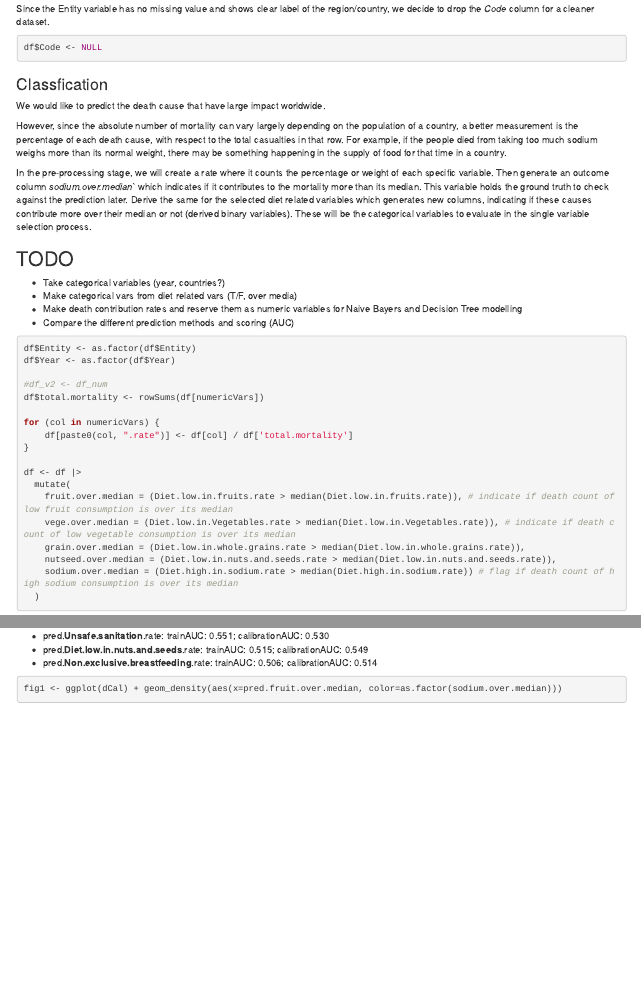
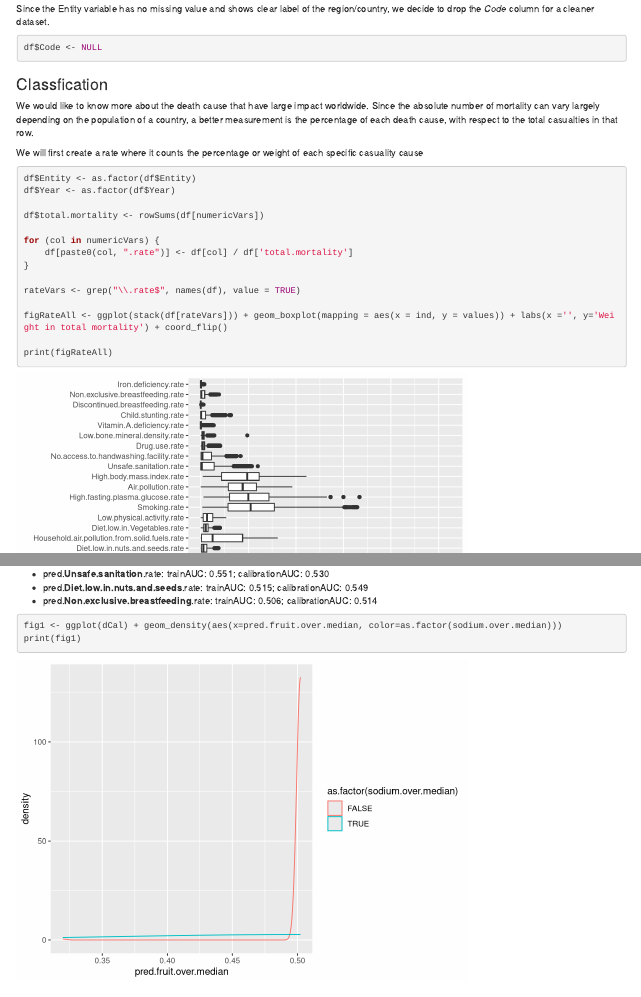
Before and after one commit to danielxu1987/EDAProject, an R Markdown document (Project.Rmd): the page in a window 1100 px wide, from 7470 px down, and a second part further down, joined at a grey line. Rendered offline with R 4.5, knitr and Pandoc, with nearby package versions; code that draws random numbers runs with fixed seeds of ours.

Commit message:
Added stacked box plot to see the distribution of death contribution worldwide.

````diff
--- a/Project.Rmd
+++ b/Project.Rmd
@@ -207,28 +207,25 @@ pos <- TRUE # positive value indicator
 
 ### Classfication
 
-We would like to predict the death cause that have large impact worldwide.
+We would like to know more about the death cause that have large impact worldwide. Since the absolute number of mortality can vary largely depending on the population of a country, a better measurement is the percentage of each death cause, with respect to the total casualties in that row.
 
-However, since the absolute number of mortality can vary largely depending on the population of a country, a better measurement is the percentage of each death cause, with respect to the total casualties in that row. For example, if the people died from taking too much sodium weighs more than its normal weight, there may be something happening in the supply of food for that time in a country.
-
-In the pre-processing stage, we will create a rate where it counts the percentage or weight of each specific variable. Then generate an outcome column *`r outcome``* which indicates if it contributes to the mortality more than its median. This variable holds the ground truth to check against the prediction later. Derive the same for the selected diet related variables which generates new columns, indicating if these causes contribute more over their median or not (derived binary variables). These will be the categorical variables to evaluate in the single variable selection process.
-
-## TODO
-- Take categorical variables (year, countries?)
-- Make categorical vars from diet related vars (T/F, over media)
-- Make death contribution rates and reserve them as numeric variables for Naive Bayers and Decision Tree modelling
-- Compare the different prediction methods and scoring (AUC)
+We will first create a rate where it counts the percentage or weight of each specific casuality cause
 
 ```{r addCat, echo=TRUE}
 df$Entity <- as.factor(df$Entity)
 df$Year <- as.factor(df$Year)
 
-#df_v2 <- df_num
 df$total.mortality <- rowSums(df[numericVars])
 
 for (col in numericVars) {
     df[paste0(col, ".rate")] <- df[col] / df['total.mortality']
 }
+
+rateVars <- grep("\\.rate$", names(df), value = TRUE)
+
+figRateAll <- ggplot(stack(df[rateVars])) + geom_boxplot(mapping = aes(x = ind, y = values)) + labs(x ='', y='Weight in total mortality') + coord_flip()
+
+print(figRateAll)
 
 df <- df |>
   mutate(
@@ -411,5 +417,5 @@ In the result, all diet related variables perform poorly as they only have 50% c
 ```{r double_density_cat, echo=TRUE}
 
 fig1 <- ggplot(dCal) + geom_density(aes(x=pred.fruit.over.median, color=as.factor(sodium.over.median)))
-
+print(fig1)
 ```
````
Also changed, not shown: Project.html, Project.Rmd (11 more changed lines).
